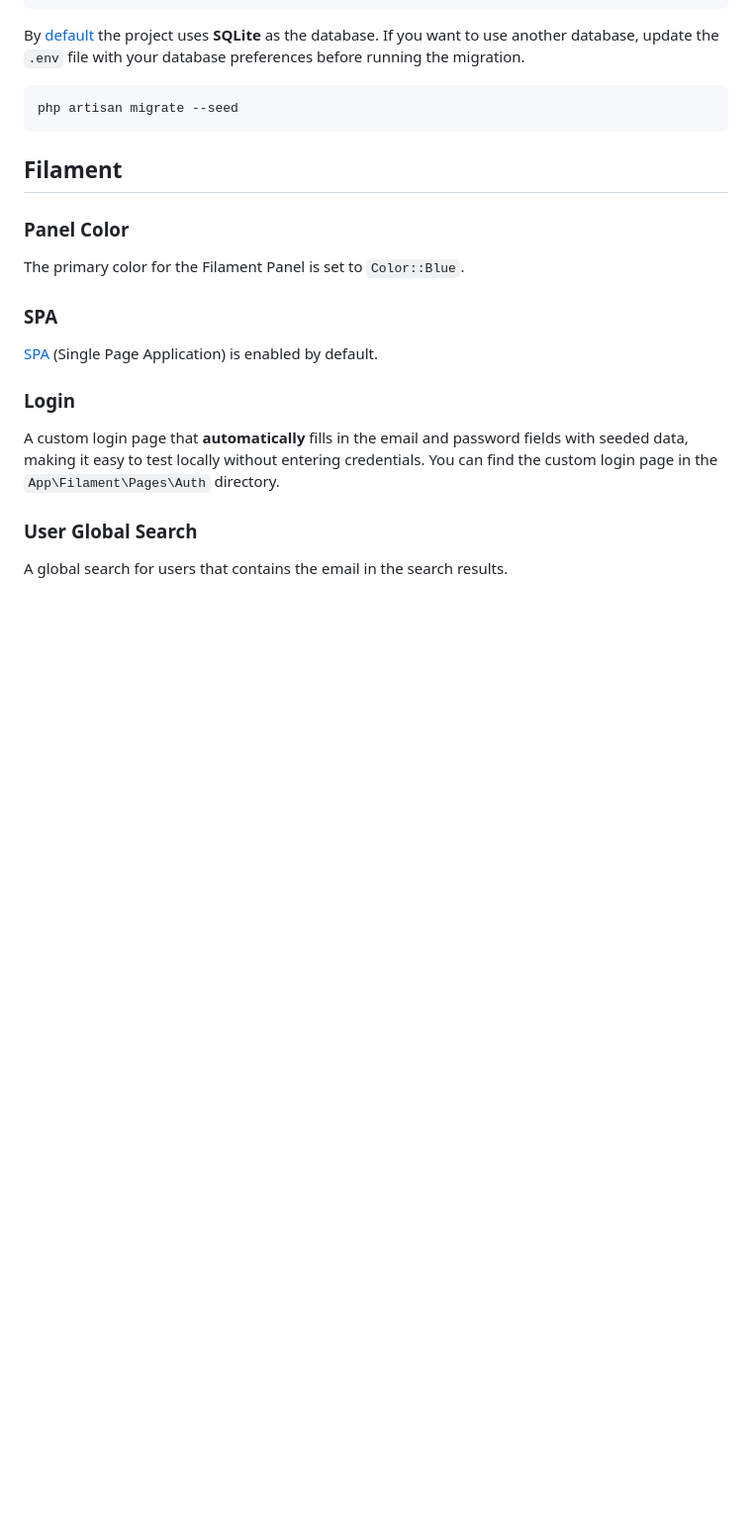
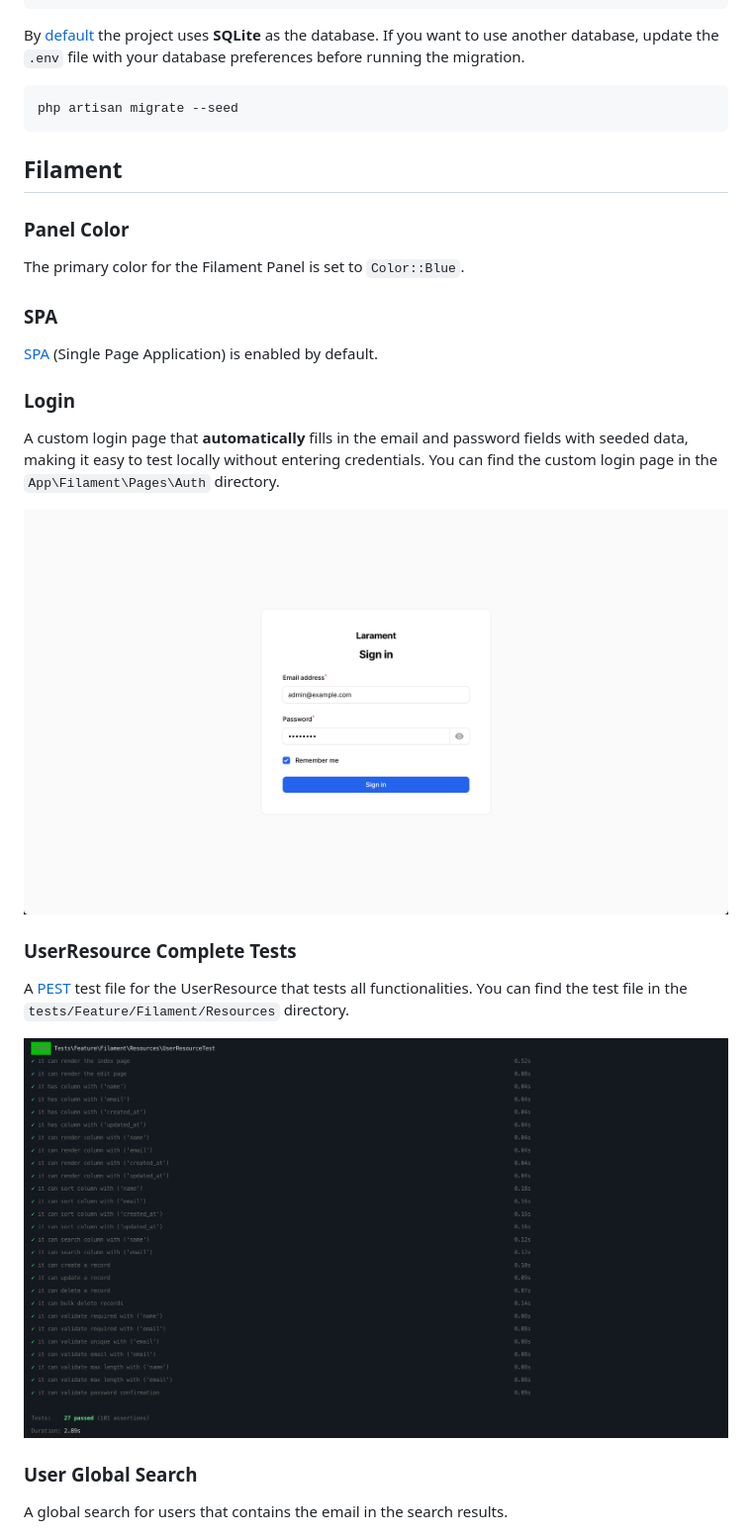
Before and after one commit to avn-dev/admin-api-nordhilfe, a Markdown page: README.md, the part around the change. Shown: that part at 99% size. Drawn GitHub-style; pictures changed too: resources/images/user-resource-pest.png (added); blank space fills up the shorter version.

Commit message:
Add UserResource Complete Tests using PEST framework

```diff
--- a/README.md
+++ b/README.md
@@ -33,6 +33,13 @@ The primary color for the Filament Panel is set to `Color::Blue`.
 
 ### Login
 A custom login page that **automatically** fills in the email and password fields with seeded data, making it easy to test locally without entering credentials. You can find the custom login page in the `App\Filament\Pages\Auth` directory.
+
+![login.png](resources/images/login.png)
+
+### UserResource Complete Tests
+A [PEST](https://pestphp.com/docs/installation) test file for the UserResource that tests all functionalities. You can find the test file in the `tests/Feature/Filament/Resources` directory.
+
+![login.png](resources/images/user-resource-pest.png)
 
 ### User Global Search
 A global search for users that contains the email in the search results.
```
